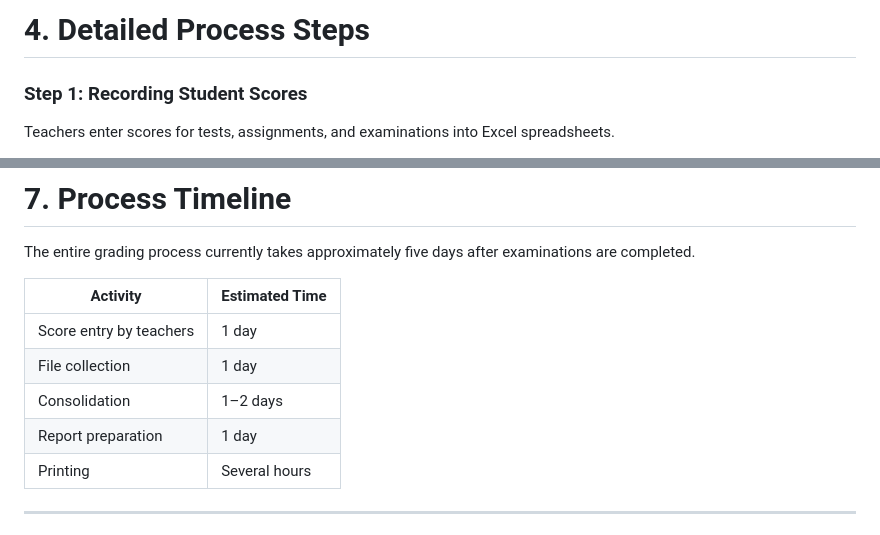
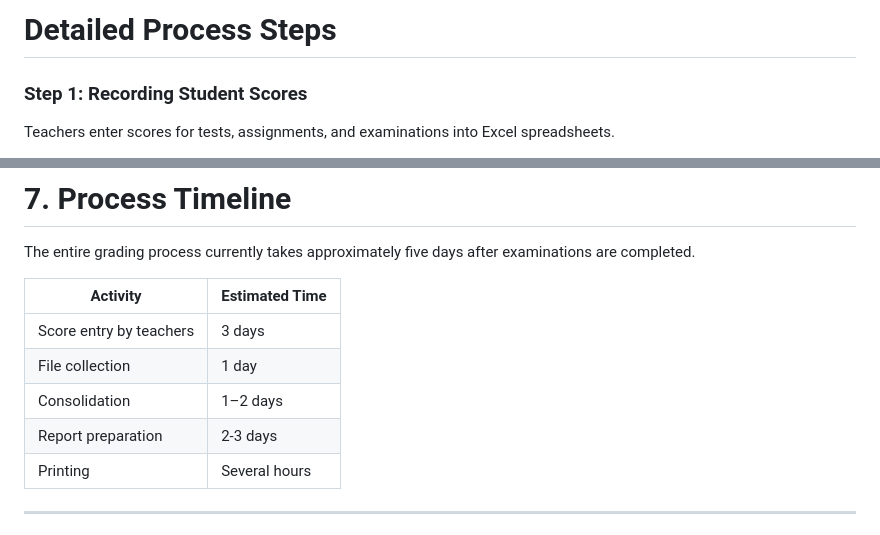
Before and after one commit to Mhan-Stevo/DCIT307-AimHigh-Grading-Process-Redesign, a Markdown page: docs/03_AS_IS_Process/as_is_process.md, 2 parts joined by grey strips. GitHub-like rendering.

```diff
--- a/docs/03_AS_IS_Process/as_is_process.md
+++ b/docs/03_AS_IS_Process/as_is_process.md
@@ -1,4 +1,4 @@
-# 4. Detailed Process Steps
+# Detailed Process Steps
 
 ### Step 1: Recording Student Scores
 Teachers enter scores for tests, assignments, and examinations into Excel spreadsheets.
@@ -99,10 +99,10 @@ The entire grading process currently takes approximately five days after examina
 
 | Activity                     | Estimated Time   |
 |------------------------------|------------------|
-| Score entry by teachers      | 1 day            |
+| Score entry by teachers      | 3 days            |
 | File collection              | 1 day            |
 | Consolidation                | 1–2 days         |
-| Report preparation           | 1 day            |
+| Report preparation           | 2-3 days            |
 | Printing                     | Several hours    |
 
 ---
```
